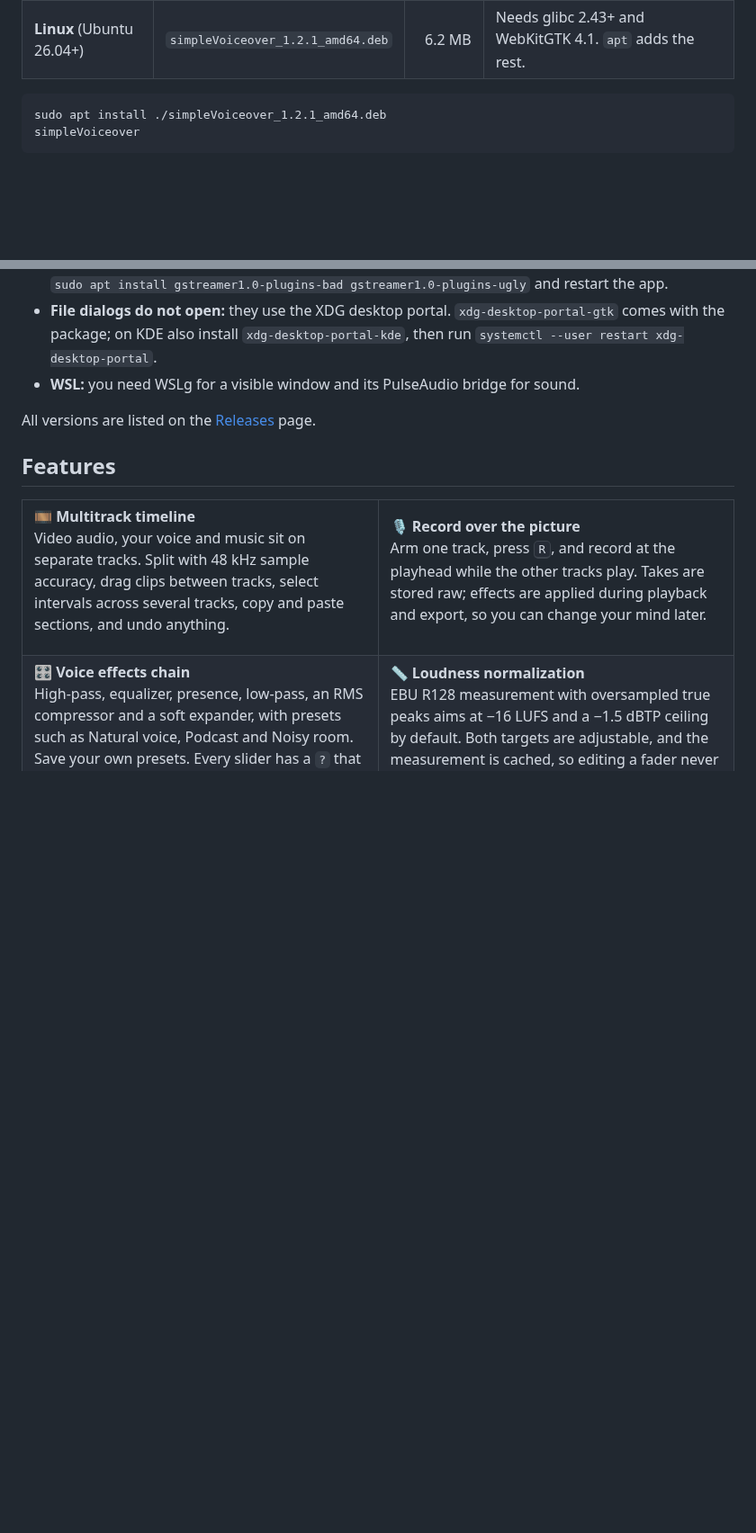
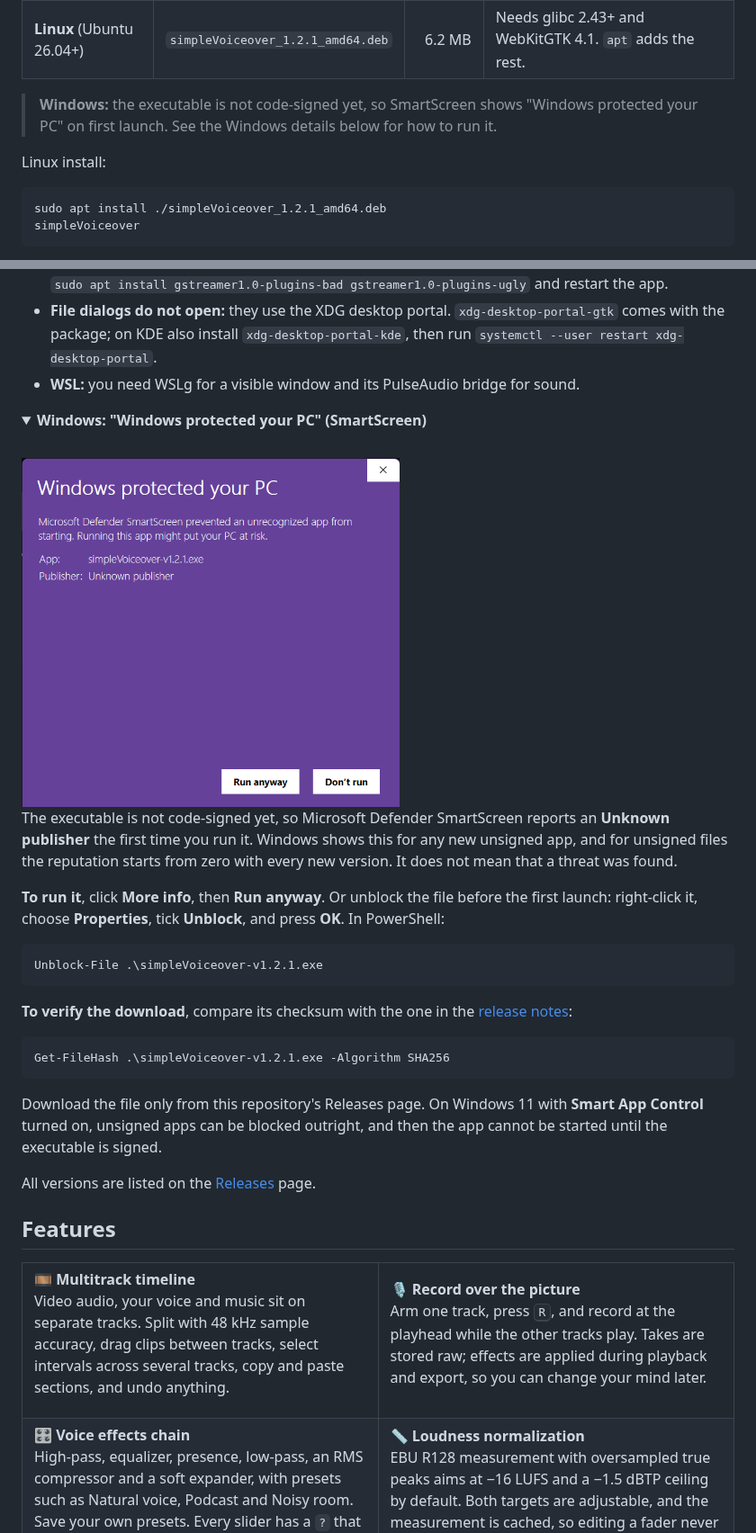
Before and after one commit to arconw/simpleVoiceover, a Markdown page: README.md, 2 parts joined by grey strips. Shown at 90% size. Drawn GitHub-style; pictures changed too: docs/media/smartscreen.png (added); folded sections open; blank space fills up the shorter version.

Commit message:
docs: explain the Windows SmartScreen warning

````diff
--- a/README.md
+++ b/README.md
@@ -47,6 +47,10 @@ It is a single native application. There is no FFmpeg to install, no console win
 | **Windows**               | `simpleVoiceover-v1.2.1.exe`      | 15.9&nbsp;MB | Single executable. Needs the WebView2 Runtime.            |
 | **Linux** (Ubuntu 26.04+) | `simpleVoiceover_1.2.1_amd64.deb` |  6.2&nbsp;MB | Needs glibc 2.43+ and WebKitGTK 4.1. `apt` adds the rest. |
 
+> **Windows:** the executable is not code-signed yet, so SmartScreen shows "Windows protected your PC" on first launch. See the Windows details below for how to run it.
+
+Linux install:
+
 ```bash
 sudo apt install ./simpleVoiceover_1.2.1_amd64.deb
 simpleVoiceover
@@ -87,6 +91,31 @@ Your distribution is too old. Releases such as Ubuntu 20.04 and Debian 11 do not
 - **The video preview stays black:** visual playback depends on the codecs your system provides. Try `sudo apt install gstreamer1.0-plugins-bad gstreamer1.0-plugins-ugly` and restart the app.
 - **File dialogs do not open:** they use the XDG desktop portal. `xdg-desktop-portal-gtk` comes with the package; on KDE also install `xdg-desktop-portal-kde`, then run `systemctl --user restart xdg-desktop-portal`.
 - **WSL:** you need WSLg for a visible window and its PulseAudio bridge for sound.
+
+</details>
+
+<details>
+<summary><b>Windows: "Windows protected your PC" (SmartScreen)</b></summary>
+
+<br>
+
+<img src="docs/media/smartscreen.png" alt="The Microsoft Defender SmartScreen dialog for simpleVoiceover-v1.2.1.exe with Unknown publisher" width="420">
+
+The executable is not code-signed yet, so Microsoft Defender SmartScreen reports an **Unknown publisher** the first time you run it. Windows shows this for any new unsigned app, and for unsigned files the reputation starts from zero with every new version. It does not mean that a threat was found.
+
+**To run it**, click **More info**, then **Run anyway**. Or unblock the file before the first launch: right-click it, choose **Properties**, tick **Unblock**, and press **OK**. In PowerShell:
+
+```powershell
+Unblock-File .\simpleVoiceover-v1.2.1.exe
+```
+
+**To verify the download**, compare its checksum with the one in the [release notes](https://github.com/arconw/simpleVoiceover/releases/tag/v1.2.1):
+
+```powershell
+Get-FileHash .\simpleVoiceover-v1.2.1.exe -Algorithm SHA256
+```
+
+Download the file only from this repository's Releases page. On Windows 11 with **Smart App Control** turned on, unsigned apps can be blocked outright, and then the app cannot be started until the executable is signed.
 
 </details>
 
````
